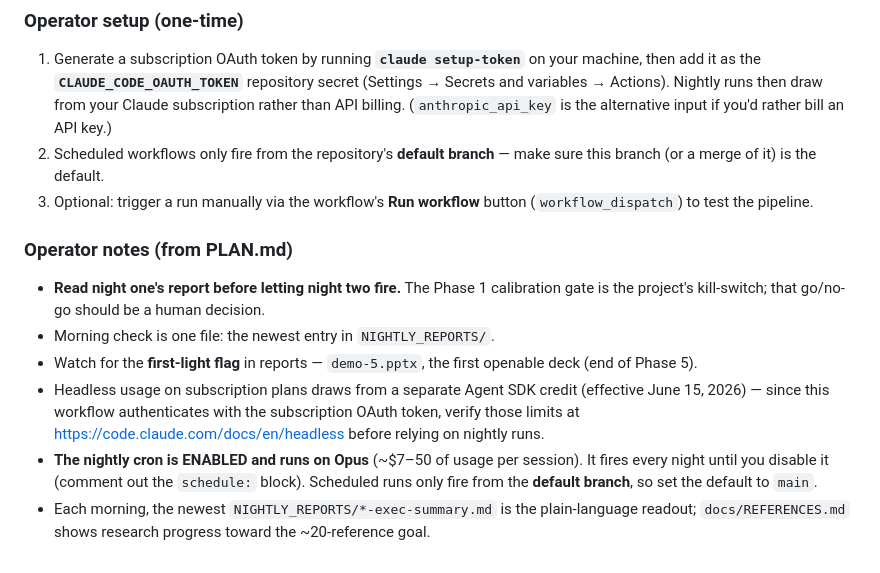
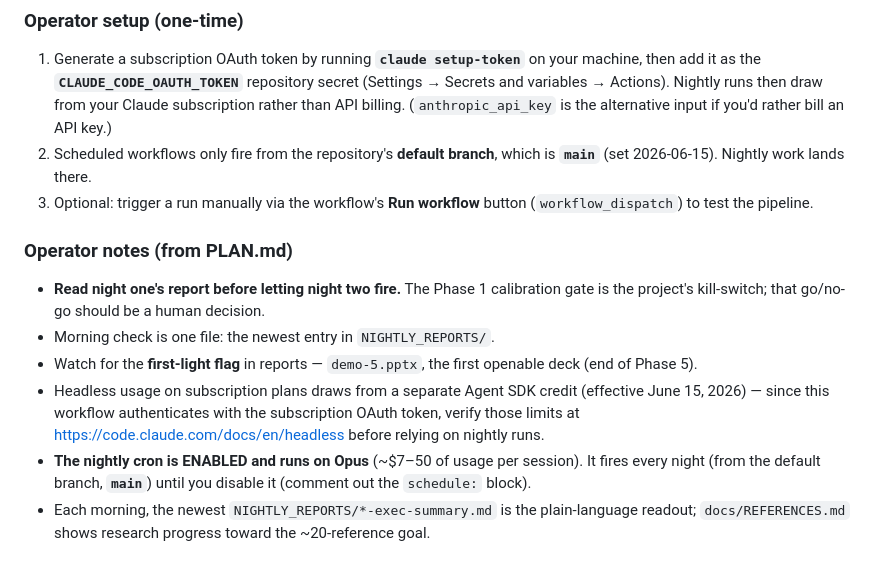
Before and after one commit to Victor-Palacios/SLaiDES, a Markdown page: README.md, the part around the change. Drawn GitHub-style.

```diff
--- a/README.md
+++ b/README.md
@@ -76,8 +76,8 @@ The core build (Phases 0–8) is complete. Each nightly run now pursues two trac
    secret (Settings → Secrets and variables → Actions). Nightly runs then draw
    from your Claude subscription rather than API billing. (`anthropic_api_key`
    is the alternative input if you'd rather bill an API key.)
-2. Scheduled workflows only fire from the repository's **default branch** —
-   make sure this branch (or a merge of it) is the default.
+2. Scheduled workflows only fire from the repository's **default branch**, which is
+   **`main`** (set 2026-06-15). Nightly work lands there.
 3. Optional: trigger a run manually via the workflow's **Run workflow**
    button (`workflow_dispatch`) to test the pipeline.
 
@@ -94,7 +94,7 @@ The core build (Phases 0–8) is complete. Each nightly run now pursues two trac
   subscription OAuth token, verify those limits at
   https://code.claude.com/docs/en/headless before relying on nightly runs.
 - **The nightly cron is ENABLED and runs on Opus** (~$7–50 of usage per session).
-  It fires every night until you disable it (comment out the `schedule:` block).
-  Scheduled runs only fire from the **default branch**, so set the default to `main`.
+  It fires every night (from the default branch, **`main`**) until you disable it
+  (comment out the `schedule:` block).
 - Each morning, the newest `NIGHTLY_REPORTS/*-exec-summary.md` is the plain-language
   readout; `docs/REFERENCES.md` shows research progress toward the ~20-reference goal.
```
Also changed, not shown: NIGHTLY_PROMPT.md (+5 -7 lines).
